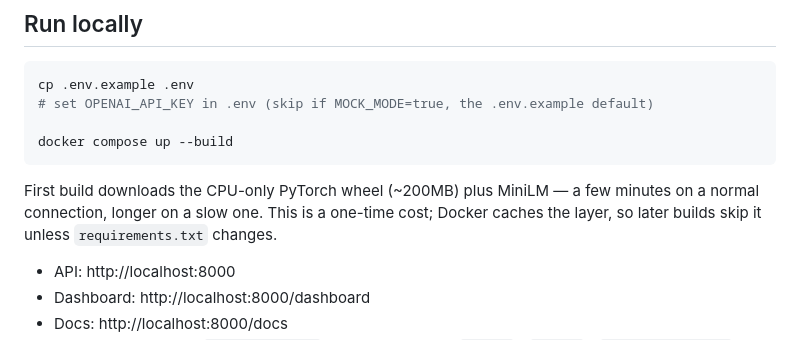
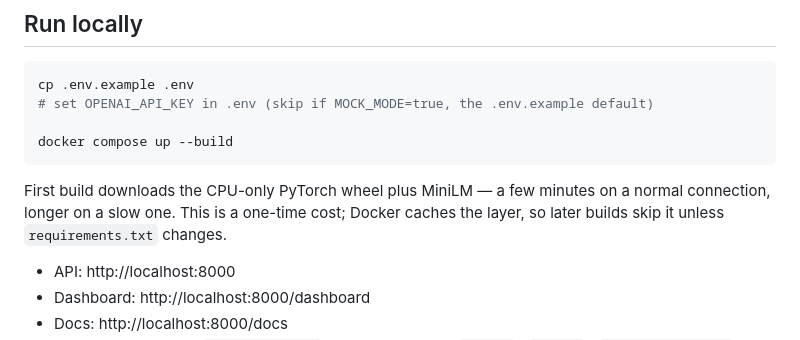
Before and after one commit to ganeshreddy09/smart-llm-router, a Markdown page: README.md, the part around the change. Rendered like a GitHub page.

````diff
--- a/README.md
+++ b/README.md
@@ -114,7 +114,7 @@ cp .env.example .env
 docker compose up --build
 ```
 
-First build downloads the CPU-only PyTorch wheel (~200MB) plus MiniLM — a few minutes on a normal connection, longer on a slow one. This is a one-time cost; Docker caches the layer, so later builds skip it unless `requirements.txt` changes.
+First build downloads the CPU-only PyTorch wheel plus MiniLM — a few minutes on a normal connection, longer on a slow one. This is a one-time cost; Docker caches the layer, so later builds skip it unless `requirements.txt` changes.
 
 - API: http://localhost:8000
 - Dashboard: http://localhost:8000/dashboard
````
